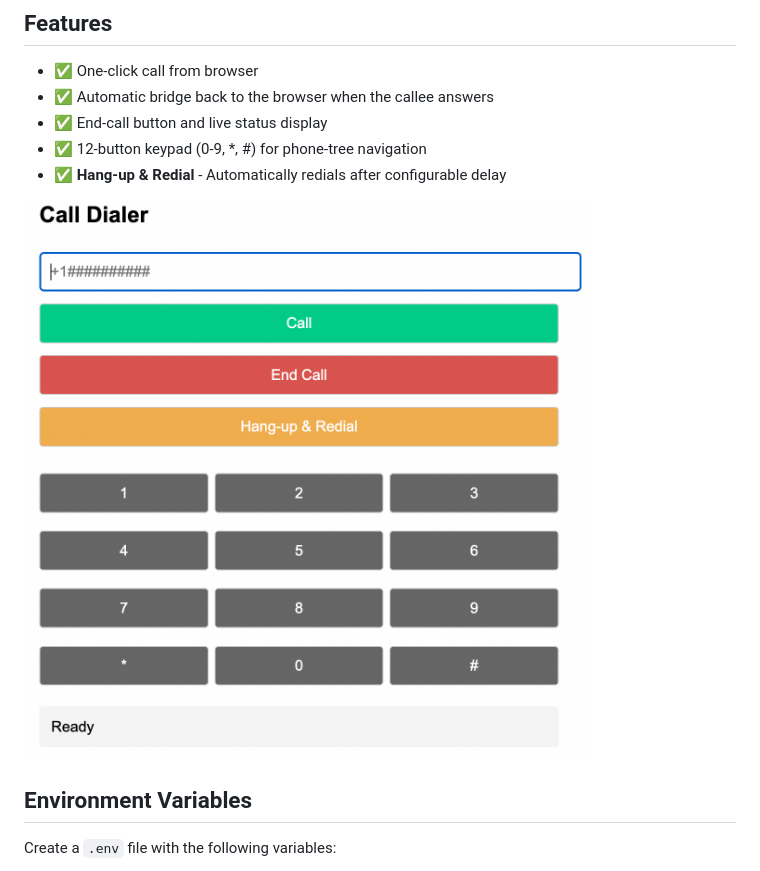
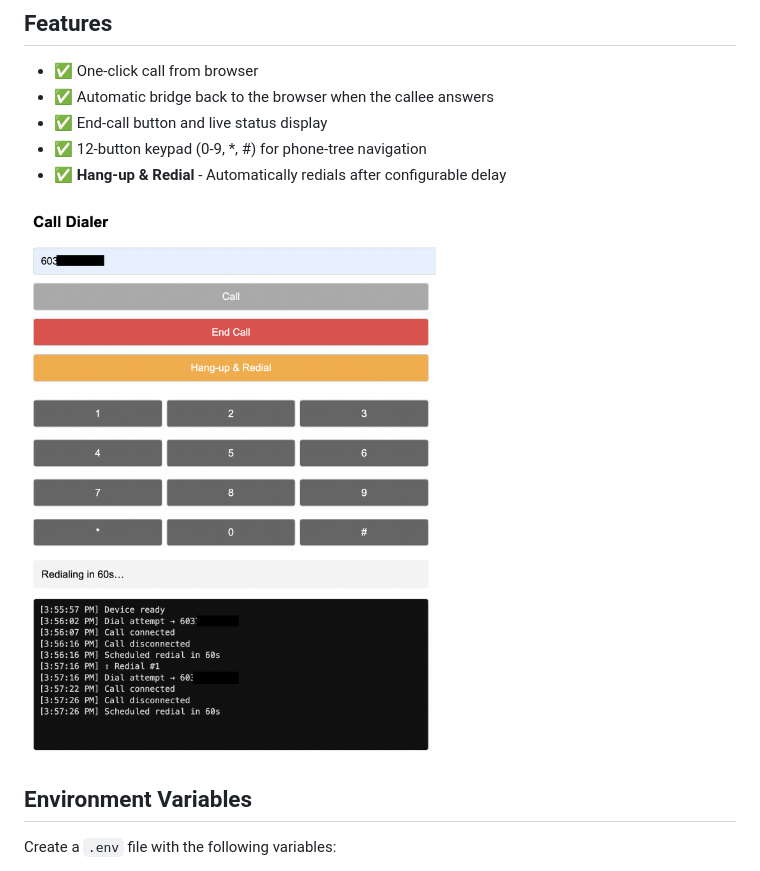
Before and after one commit to fxcircus/twilio-dialbot, a Markdown page: Readme.md, the part around the change. Drawn GitHub-style; pictures changed too: public/screenshot.png (added), screenshot.png (deleted).

Commit message:
call log & screenshot update

```diff
--- a/Readme.md
+++ b/Readme.md
@@ -10,7 +10,7 @@ Browser-to-phone bridge built with Twilio Client SDK v1.13 and Node.js.
 - ✅ 12-button keypad (0-9, *, #) for phone-tree navigation
 - ✅ **Hang-up & Redial** - Automatically redials after configurable delay
 
-![Appscreenshot](./screenshot.png)
+![Appscreenshot](./public/screenshot.png)
 
 ## Environment Variables
 
```
Also changed, not shown: 1 other file.
